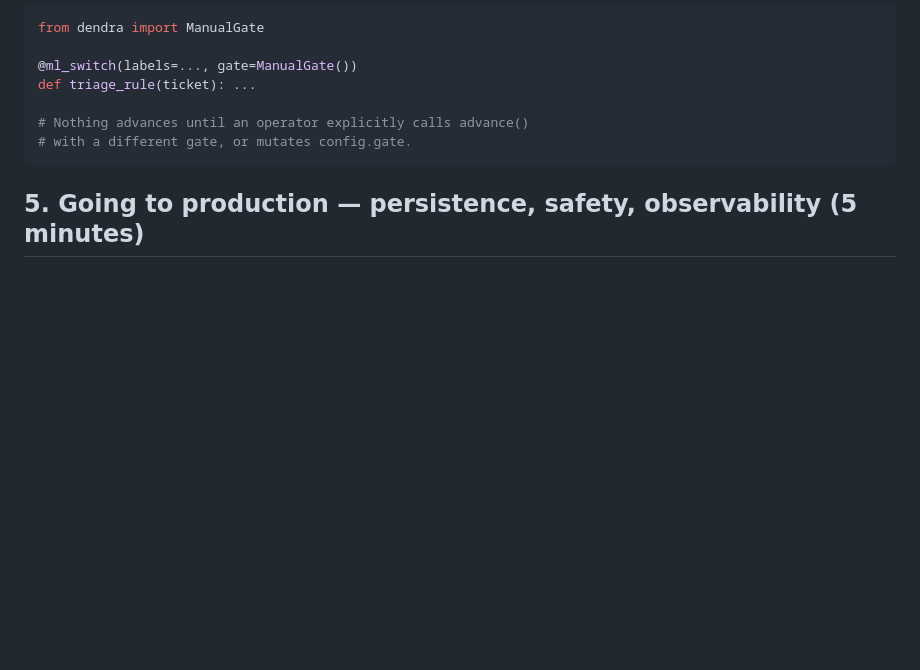
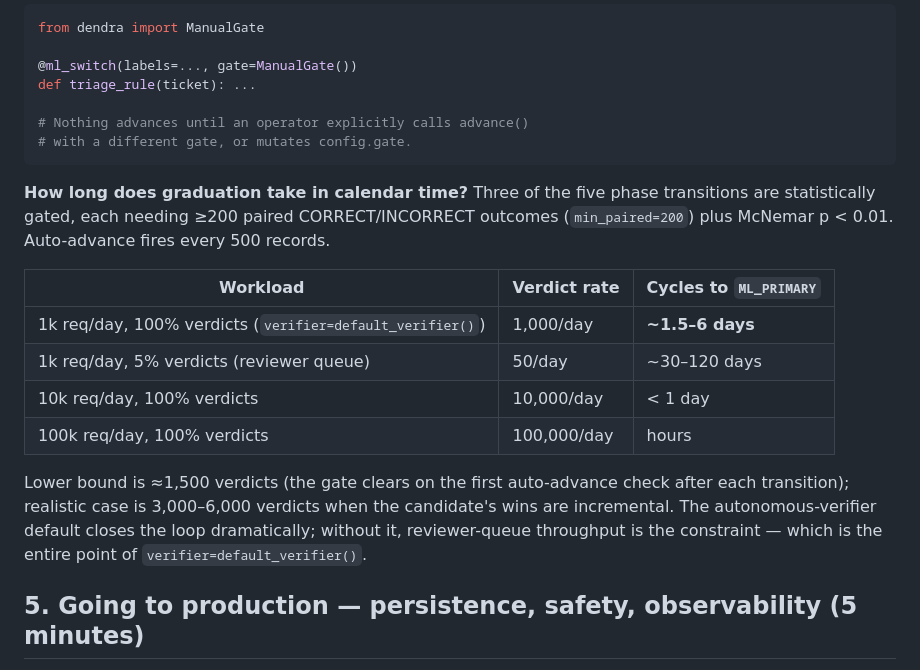
Before and after one commit to b-tree-labs/dendra, a Markdown page: docs/getting-started.md, the part around the change. Drawn GitHub-style; blank space fills up the shorter version.

````diff
--- a/docs/getting-started.md
+++ b/docs/getting-started.md
@@ -245,6 +245,25 @@ def triage_rule(ticket): ...
 # with a different gate, or mutates config.gate.
 ```
 
+**How long does graduation take in calendar time?** Three of the
+five phase transitions are statistically gated, each needing
+≥200 paired CORRECT/INCORRECT outcomes (`min_paired=200`) plus
+McNemar p < 0.01. Auto-advance fires every 500 records.
+
+| Workload | Verdict rate | Cycles to `ML_PRIMARY` |
+|---|---|---|
+| 1k req/day, 100% verdicts (`verifier=default_verifier()`) | 1,000/day | **~1.5–6 days** |
+| 1k req/day, 5% verdicts (reviewer queue) | 50/day | ~30–120 days |
+| 10k req/day, 100% verdicts | 10,000/day | < 1 day |
+| 100k req/day, 100% verdicts | 100,000/day | hours |
+
+Lower bound is ≈1,500 verdicts (the gate clears on the first
+auto-advance check after each transition); realistic case is
+3,000–6,000 verdicts when the candidate's wins are incremental.
+The autonomous-verifier default closes the loop dramatically;
+without it, reviewer-queue throughput is the constraint — which
+is the entire point of `verifier=default_verifier()`.
+
 ## 5. Going to production — persistence, safety, observability (5 minutes)
 
 The four knobs that turn the 2-minute demo into a production
````
Also changed, not shown: README.md (+15 -0 lines).
